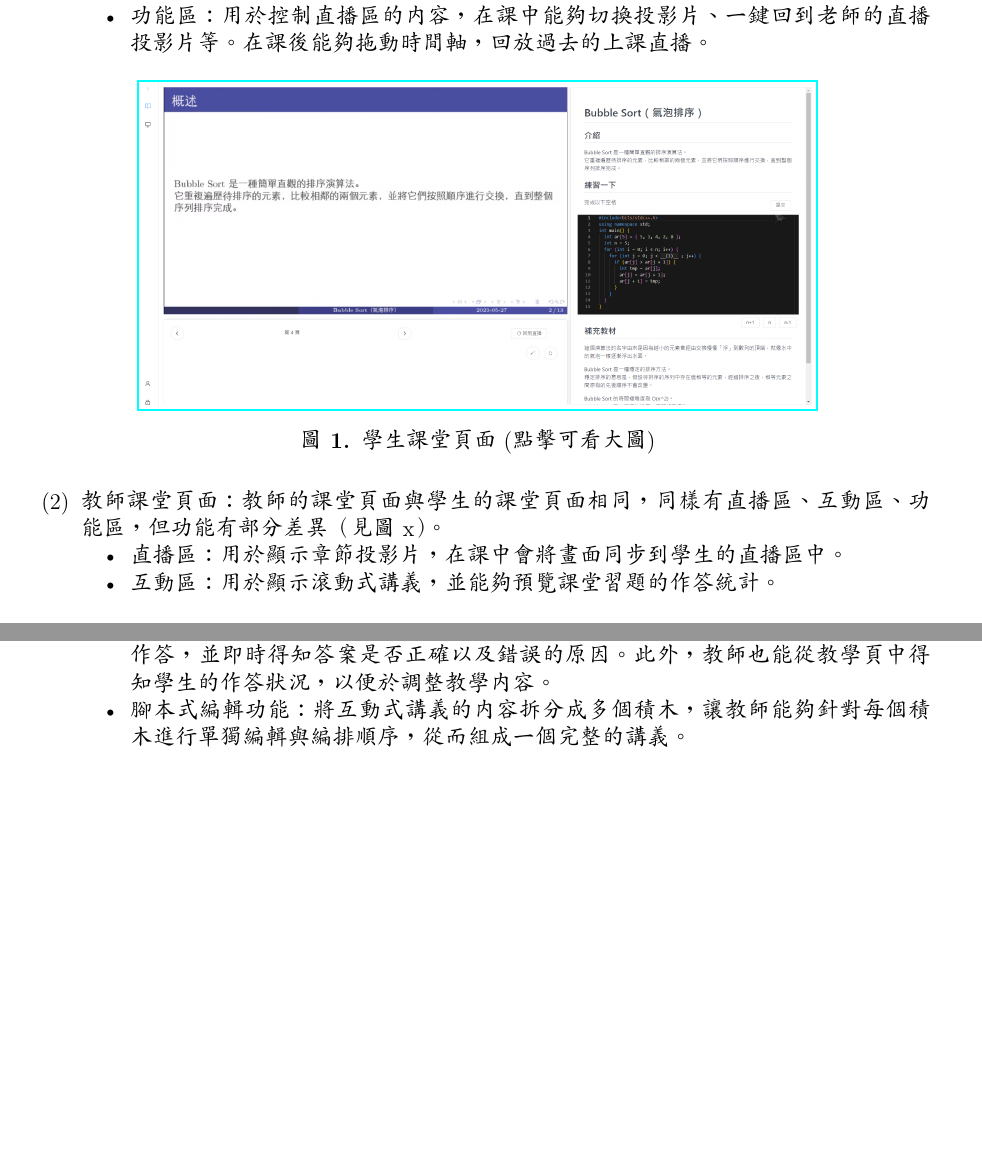
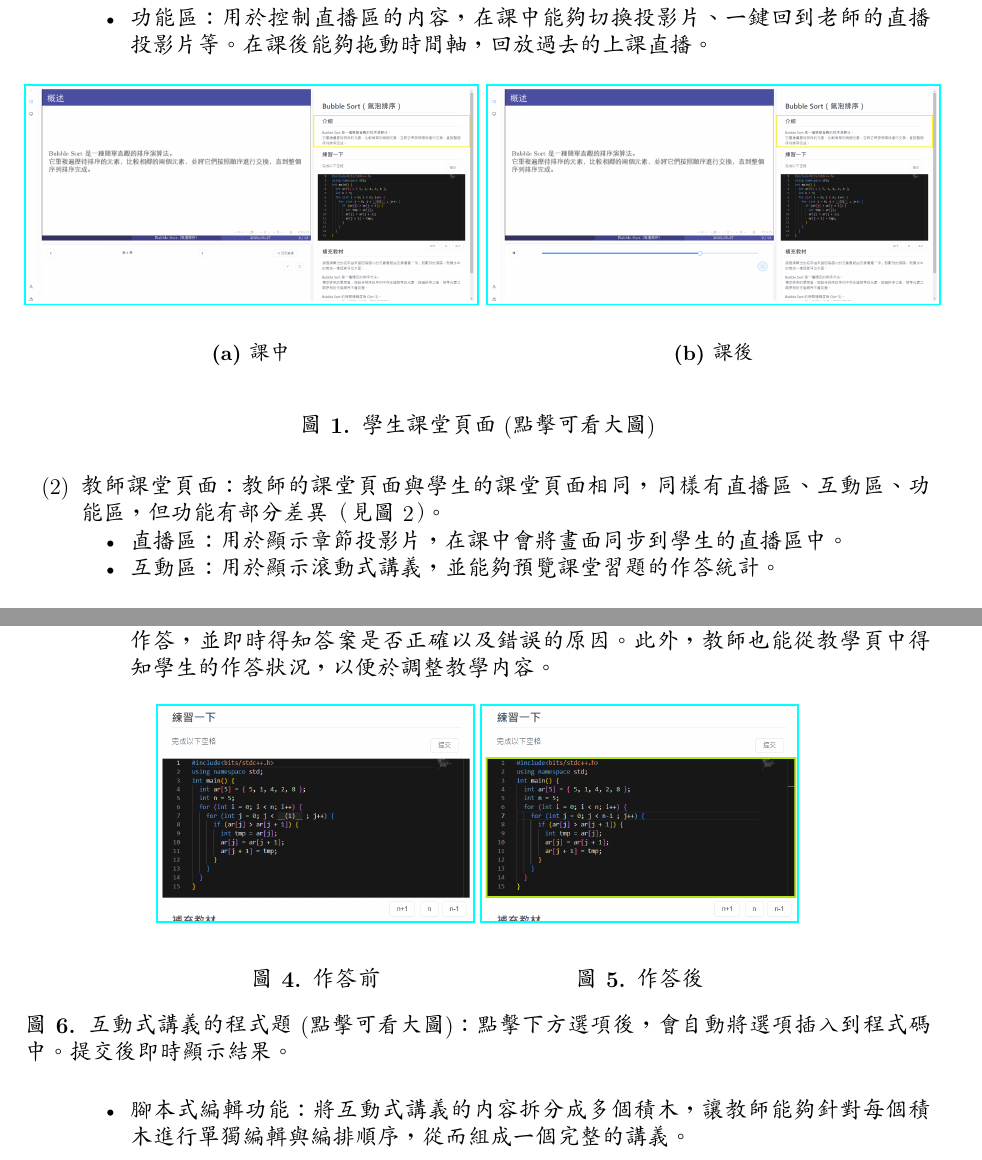
Before and after one commit to programingtw/proglearn-plan, a LaTeX document (2023全國大專校院智慧創新暨跨域整合創作競賽/plan.tex): two parts of pages 1 and 5 of 10, joined at a grey line, cut so that both start at the same text, the shorter picture padded with empty space. Compiled offline with XeLaTeX; a missing font is replaced by an installed copy or a similar font.

Commit message:
Adjusting Images and Layout.

```diff
--- a/2023全國大專校院智慧創新暨跨域整合創作競賽/plan.tex
+++ b/2023全國大專校院智慧創新暨跨域整合創作競賽/plan.tex
@@ -97,15 +97,26 @@
     \end{itemize}
 
     \begin{figure}[H]
-      \centering
-      \href{https://raw.githubusercontent.com/programingtw/proglearn-plan/main/2023全國大專校院智慧創新暨跨域整合創作競賽/img/student.png}{
-        \includegraphics[width=0.75\textwidth]{./img/student.png}
-      }
+      \begin{subfigure}{0.5\linewidth}
+        \centering
+        \href{https://raw.githubusercontent.com/programingtw/proglearn-plan/main/img/student2.png}{
+          \includegraphics[width=1\textwidth]{./img/student2.png}
+        }
+        \caption{課中}
+      \end{subfigure}
+      \label{arc6}
+      \begin{subfigure}{0.5\linewidth}
+        \centering
+        \href{https://raw.githubusercontent.com/programingtw/proglearn-plan/main/img/student3.png}{
+          \includegraphics[width=1\textwidth]{./img/student3.png}
+        }
+        \caption{課後}
+      \end{subfigure}
+      \label{arc7}
       \caption{學生課堂頁面 (點擊可看大圖)}
-      \label{arc2}
     \end{figure}
 
-  \item 教師課堂頁面：教師的課堂頁面與學生的課堂頁面相同，同樣有直播區、互動區、功能區，但功能有部分差異（見圖x）。
+  \item 教師課堂頁面：教師的課堂頁面與學生的課堂頁面相同，同樣有直播區、互動區、功能區，但功能有部分差異（見圖2）。
     \begin{itemize}
       \item 直播區：用於顯示章節投影片，在課中會將畫面同步到學生的直播區中。
       \item 互動區：用於顯示滾動式講義，並能夠預覽課堂習題的作答統計。
@@ -219,6 +228,26 @@
   \item 加入實作與反饋的功能，以增進師生間的互動：
   \begin{itemize}
     \item 嵌入式的程式練習題：可以將程式練習題嵌入至講義的內容中，讓學生可以直接作答，並即時得知答案是否正確以及錯誤的原因。此外，教師也能從教學頁中得知學生的作答狀況，以便於調整教學內容。
+      \begin{figure}[H]
+        \centering
+        \begin{minipage}{0.35\linewidth}
+          \centering
+          \href{https://raw.githubusercontent.com/programingtw/proglearn-plan/main/img/problem.png}{
+            \includegraphics[width=1\textwidth]{./img/problem.png}
+          }
+          \caption{作答前}
+          \label{arc8}
+        \end{minipage}
+        \begin{minipage}{0.35\linewidth}
+          \centering
+          \href{https://raw.githubusercontent.com/programingtw/proglearn-plan/main/img/problem2.png}{
+            \includegraphics[width=1\textwidth]{./img/problem2.png}
+          }
+          \caption{作答後}
+          \label{arc9}
+        \end{minipage}
+        \caption{互動式講義的程式題 (點擊可看大圖)：點擊下方選項後，會自動將選項插入到程式碼中。提交後即時顯示結果。}
+      \end{figure}
     \item 腳本式編輯功能：將互動式講義的內容拆分成多個積木，讓教師能夠針對每個積木進行單獨編輯與編排順序，從而組成一個完整的講義。
   \end{itemize}
 \end{enumerate}
```
Also changed, not shown: 2023全國大專校院智慧創新暨跨域整合創作競賽/plan.pdf, 2023全國大專校院智慧創新暨跨域整合創作競賽/plan.tex (56 more changed lines), 1 other file.
